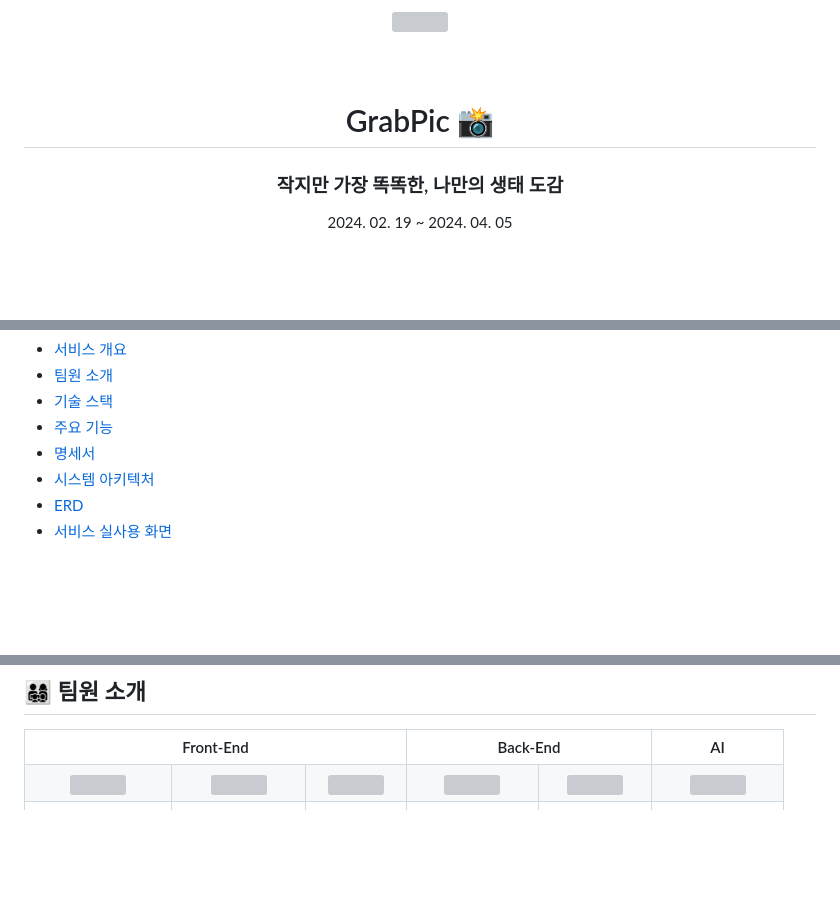
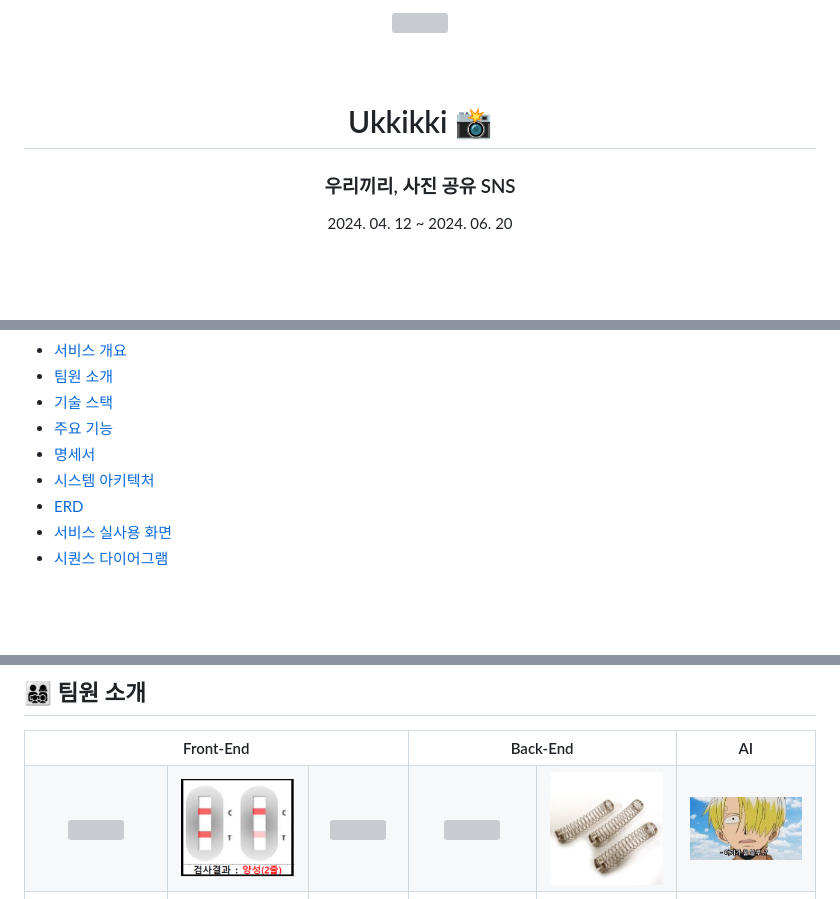
Before and after one commit to sunoftwilight/Ukkikki, a Markdown page: README.md, 3 parts joined by grey strips. Rendered like a GitHub page; blank space fills up the shorter version; grey boxes are pictures that could not be loaded.

```diff
--- a/README.md
+++ b/README.md
@@ -4,9 +4,9 @@
   <br />
   <br />
   <br />
-  <h1>GrabPic 📸</h1>
-  <h3>작지만 가장 똑똑한, 나만의 생태 도감</h3>
-  <p>2024. 02. 19  ~  2024. 04. 05</p>
+  <h1>Ukkikki 📸</h1>
+  <h3>우리끼리, 사진 공유 SNS</h3>
+  <p>2024. 04. 12  ~  2024. 06. 20</p>
   <br/><br/>
 </div>
 
@@ -20,6 +20,7 @@
 - [시스템 아키텍처](#-시스템-아키텍처)
 - [ERD](#erd)
 - [서비스 실사용 화면](#-서비스-실사용-화면)
+- [시퀀스 다이어그램](#-SequenceDiagram)
 
 <br/>
 <br/>
@@ -57,5 +58,5 @@
       </td>
       <td height="140px" align="center">
-          <img src="README_image/kyu.jpg" width="120px" />
+          <img src="README_image/positive.png" width="120px" />
       </td>
       <td height="140px" align="center">
@@ -66,9 +67,9 @@
       </td>
       <td height="140px" align="center">
-          <img src="README_image/son.jpg" width="120px" />
+          <img src="README_image/spring.png" width="120px" />
       </td>
       <td height="140px" align="center">
-          <img src="README_image/jun.jpg" width="120px" />
+          <img src="README_image/blue.png" width="120px" />
       </td>
     </tr>
     <tr>
```
Also changed, not shown: other parts of README.md (+6 -5 lines).
